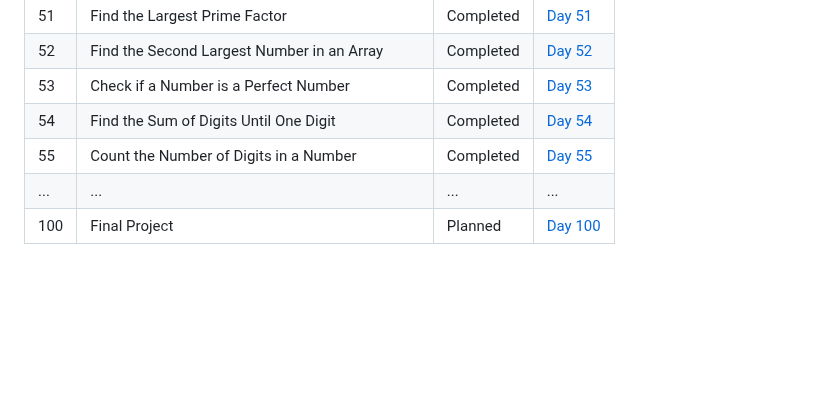
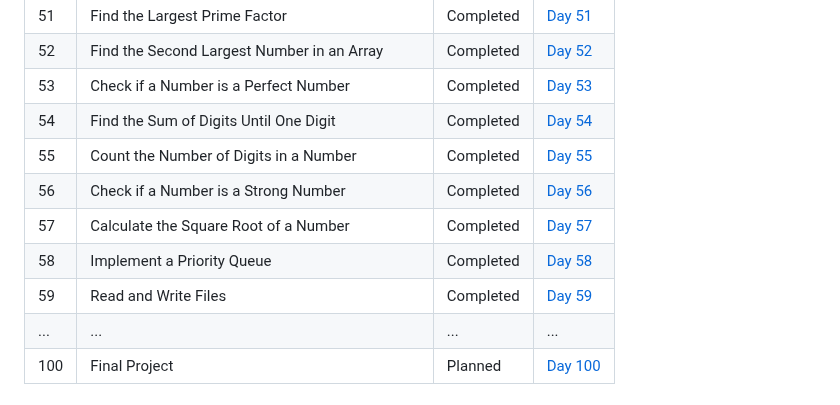
Before and after one commit to Yugal-kosamshile/100-Days-of-Coding-Challenge-Java, a Markdown page: README.md, the part around the change. Rendered like a GitHub page; blank space fills up the shorter version.

```diff
--- a/README.md
+++ b/README.md
@@ -75,6 +75,10 @@ Every day, I'll be adding a new folder corresponding to that day's challenge. Ea
 | 53   | Check if a Number is a Perfect Number | Completed | [Day 53](./Day%2053) |
 | 54   | Find the Sum of Digits Until One Digit | Completed | [Day 54](./Day%2054) |
 | 55   | Count the Number of Digits in a Number| Completed | [Day 55](./Day%2055) |
+| 56   |  Check if a Number is a Strong Number | Completed | [Day 56](./Day%2056) |
+| 57   | Calculate the Square Root of a Number | Completed | [Day 57](./Day%2057) |
+| 58   |Implement a Priority Queue | Completed | [Day 58](./Day%2058) |
+| 59   |Read and Write Files | Completed | [Day 59](./Day%2059) |
 | ... | ... | ... | ... |
 | 100 | Final Project | Planned | [Day 100](./Day100) |
 
```
